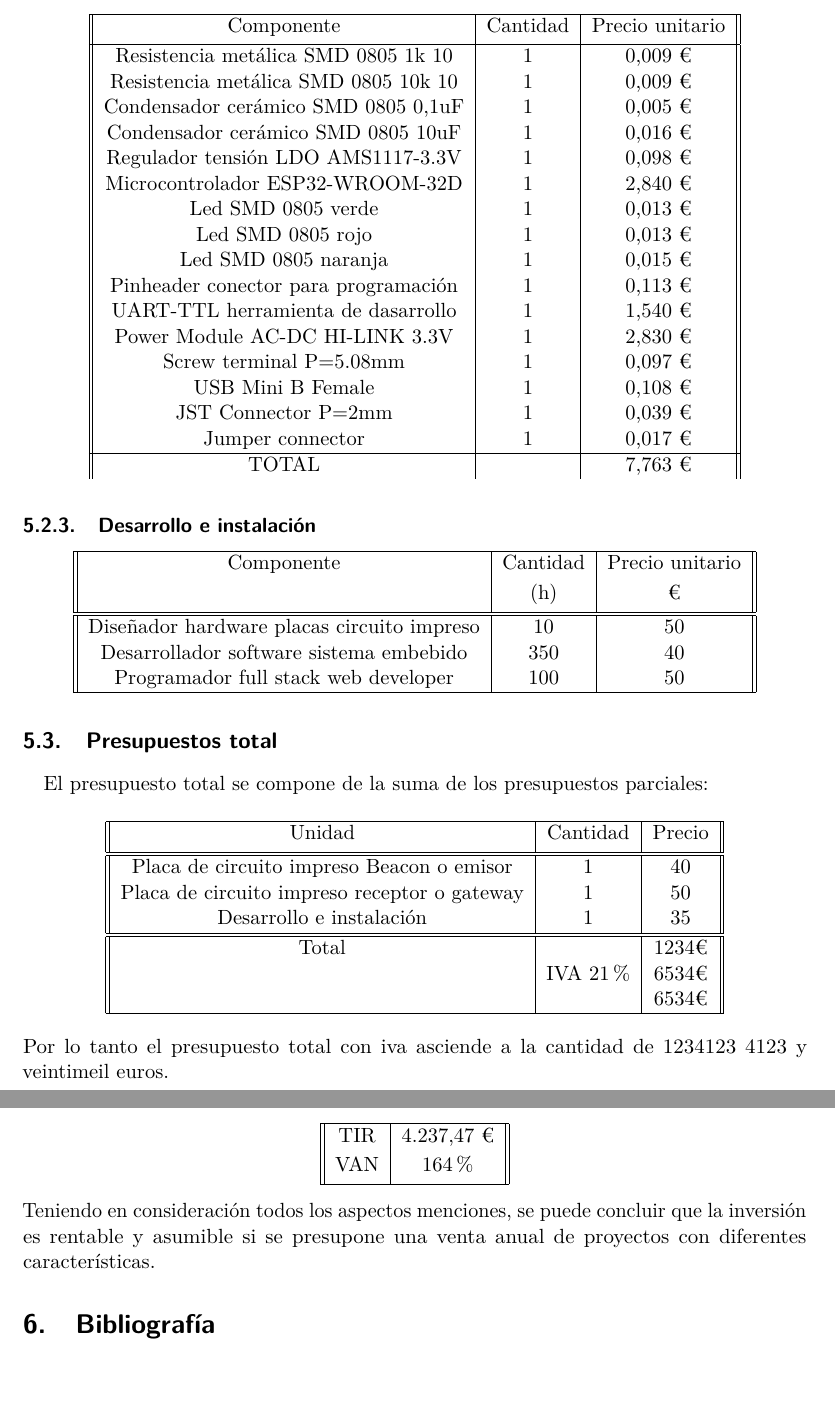
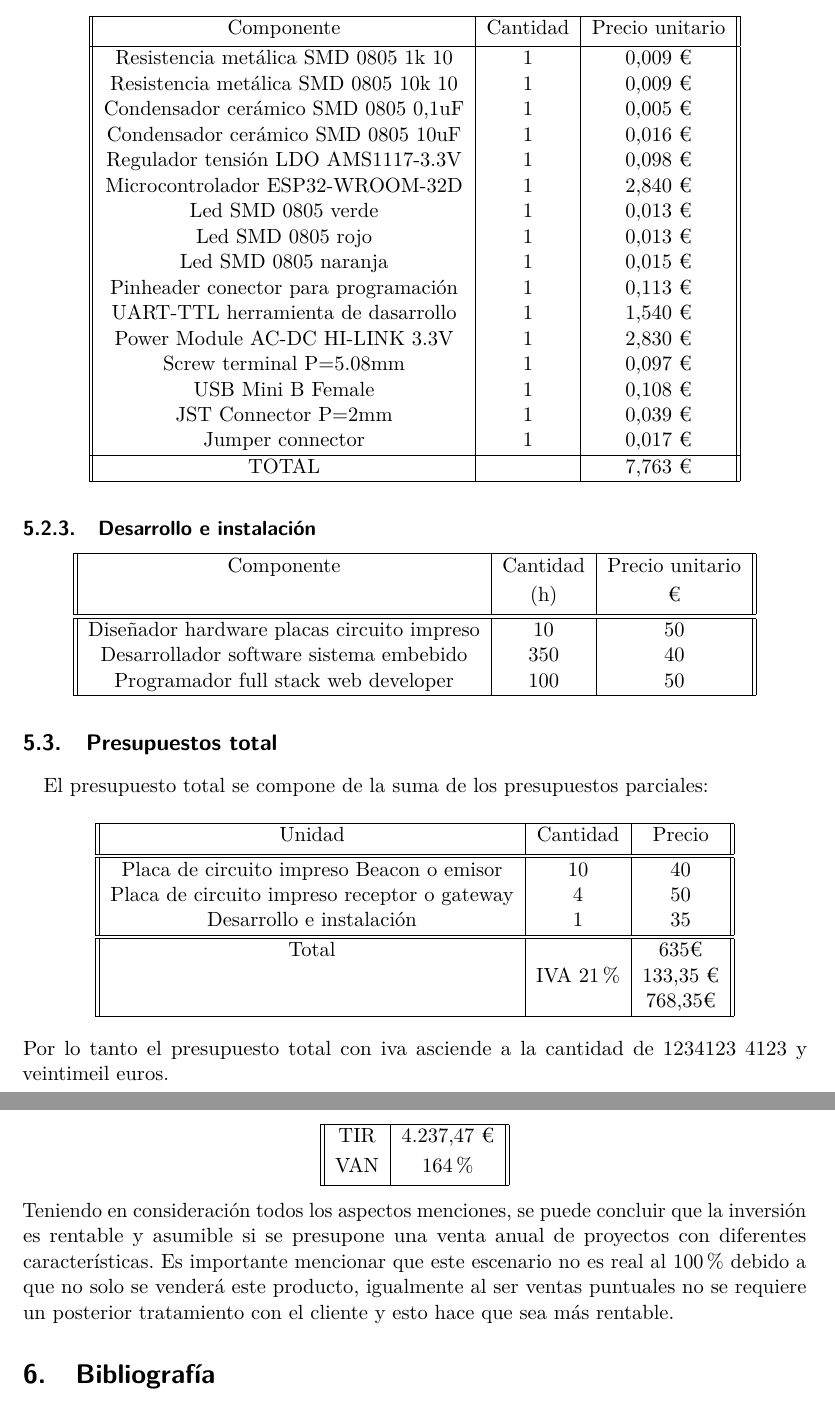
Before and after one commit to RarceD/TFM--Bluetooth-Beacon-Tracking-, a LaTeX document (Technical project/Memmory/rarced_memmory.tex): two parts of pages 24 and 25 of 26, joined at a grey line, cut so that both start at the same text. Compiled offline with pdfLaTeX.

Commit message:
end memmory, waiting to the powerpoint

```diff
--- a/Technical project/Memmory/rarced_memmory.tex
+++ b/Technical project/Memmory/rarced_memmory.tex
@@ -715,6 +715,7 @@
                     Jumper connector	                    &1&	 0,017 € \\
                     \hline
                     TOTAL                    	            &&	 7,763 € \\
+                    \hline
                     \end{tabular}
                 \end{center}
             \subsubsection{Desarrollo e instalación}
@@ -739,14 +740,14 @@
             \hline
             Unidad & Cantidad & Precio  \\ [0.5ex]
             \hline\hline
-            Placa de circuito impreso Beacon o emisor & 1 & 40 \\
-            Placa de circuito impreso receptor o gateway & 1 & 50 \\
+            Placa de circuito impreso Beacon o emisor & 10 & 40 \\
+            Placa de circuito impreso receptor o gateway & 4 & 50 \\
             Desarrollo e instalación & 1 & 35 \\
             \hline
             \hline
-            Total &  & 1234€ \\
-             & IVA 21\%& 6534€ \\
-             & & 6534€ \\
+            Total &  & 635€ \\
+             & IVA 21\%& 133,35 € \\
+             & & 768,35€ \\
             \hline
             \end{tabular}
         \end{center}
@@ -783,7 +784,8 @@
         \end{center}
         Teniendo en consideración todos los aspectos menciones, se puede concluir que la inversión es rentable y asumible
         si se presupone una venta anual de proyectos con diferentes características.
-
+        Es importante mencionar que este escenario no es real al 100\% debido a que no solo se venderá este producto, igualmente al ser
+        ventas puntuales no se requiere un posterior tratamiento con el cliente y esto hace que sea más rentable.
 \section{Bibliografía}
     \begin{itemize}
         \item Accent systems. (s.f.). accent systems. https://accent-systems.com/es/producto/ibks-105/
```
Also changed, not shown: Technical project/Memmory/rarced_memmory.pdf, Technical project/Memmory/rarced_memmory.tex (9 more changed lines), 6 other files.
